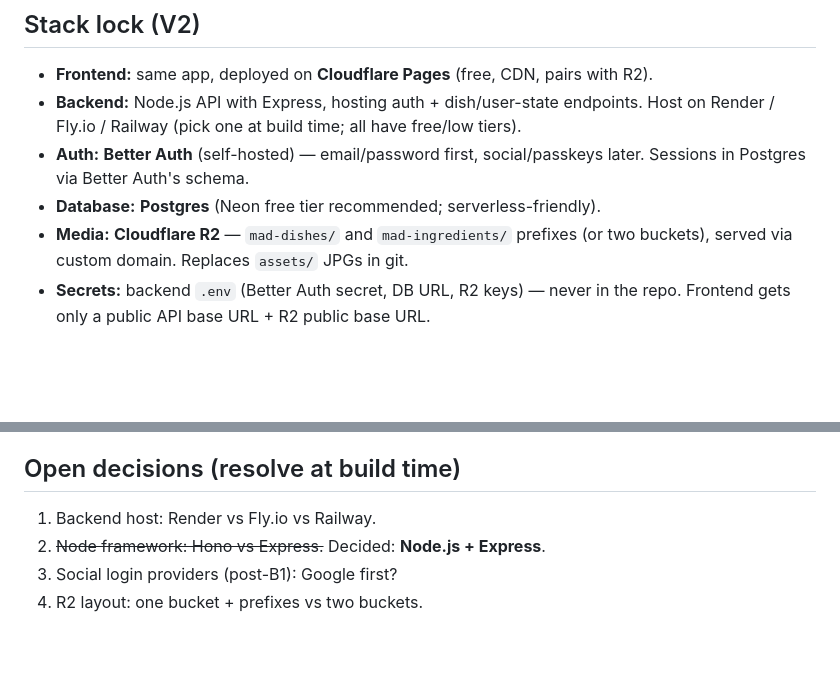
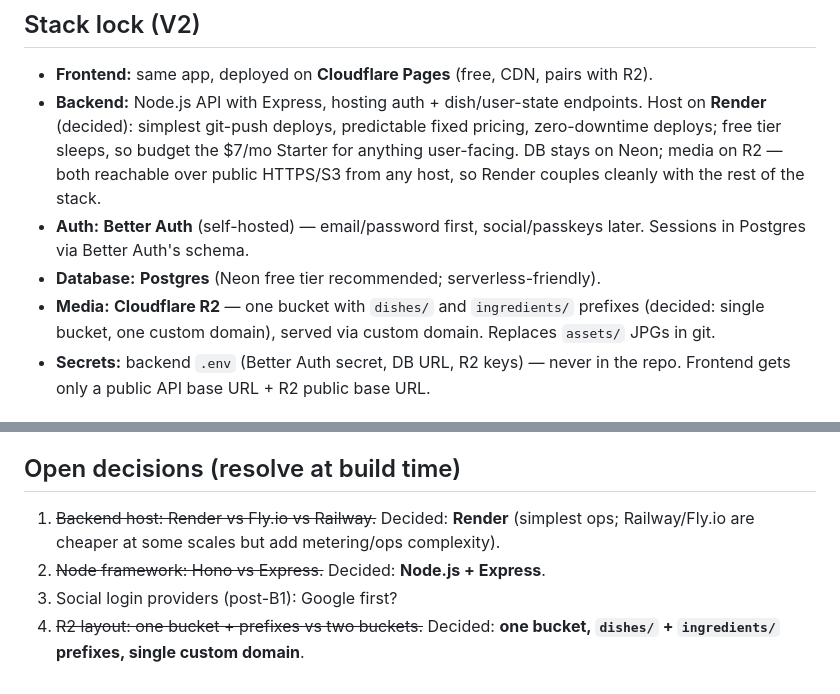
Before and after one commit to Daneddie/myAfricanDishCompanion, a Markdown page: V2_PLAN.md, 2 parts joined by grey strips. GitHub-like rendering; blank space fills up the shorter version.

Commit message:
V2: lock Render backend host and single-bucket R2 layout

```diff
--- a/V2_PLAN.md
+++ b/V2_PLAN.md
@@ -8,12 +8,16 @@ fully offline/anonymous throughout — V2 adds sync, it doesn't remove local mod
 
 - **Frontend:** same app, deployed on **Cloudflare Pages** (free, CDN, pairs with R2).
 - **Backend:** Node.js API with Express, hosting auth + dish/user-state endpoints.
-  Host on Render / Fly.io / Railway (pick one at build time; all have free/low tiers).
+  Host on **Render** (decided): simplest git-push deploys, predictable fixed pricing,
+  zero-downtime deploys; free tier sleeps, so budget the $7/mo Starter for anything
+  user-facing. DB stays on Neon; media on R2 — both reachable over public HTTPS/S3
+  from any host, so Render couples cleanly with the rest of the stack.
 - **Auth:** **Better Auth** (self-hosted) — email/password first, social/passkeys later.
   Sessions in Postgres via Better Auth's schema.
 - **Database:** **Postgres** (Neon free tier recommended; serverless-friendly).
-- **Media:** **Cloudflare R2** — `mad-dishes/` and `mad-ingredients/` prefixes (or two
-  buckets), served via custom domain. Replaces `assets/` JPGs in git.
+- **Media:** **Cloudflare R2** — one bucket with `dishes/` and `ingredients/`
+  prefixes (decided: single bucket, one custom domain), served via custom domain.
+  Replaces `assets/` JPGs in git.
 - **Secrets:** backend `.env` (Better Auth secret, DB URL, R2 keys) — never in the repo.
   Frontend gets only a public API base URL + R2 public base URL.
 
@@ -83,7 +87,9 @@ fully offline/anonymous throughout — V2 adds sync, it doesn't remove local mod
 
 ## Open decisions (resolve at build time)
 
-1. Backend host: Render vs Fly.io vs Railway.
+1. ~~Backend host: Render vs Fly.io vs Railway.~~ Decided: **Render** (simplest ops;
+   Railway/Fly.io are cheaper at some scales but add metering/ops complexity).
 2. ~~Node framework: Hono vs Express.~~ Decided: **Node.js + Express**.
 3. Social login providers (post-B1): Google first?
-4. R2 layout: one bucket + prefixes vs two buckets.
+4. ~~R2 layout: one bucket + prefixes vs two buckets.~~ Decided: **one bucket,
+   `dishes/` + `ingredients/` prefixes, single custom domain**.
```
